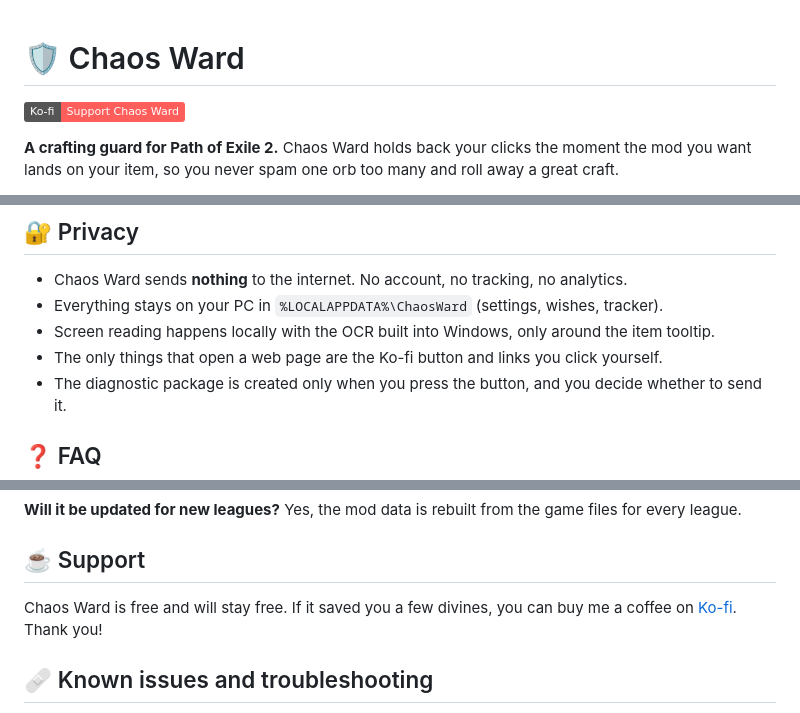
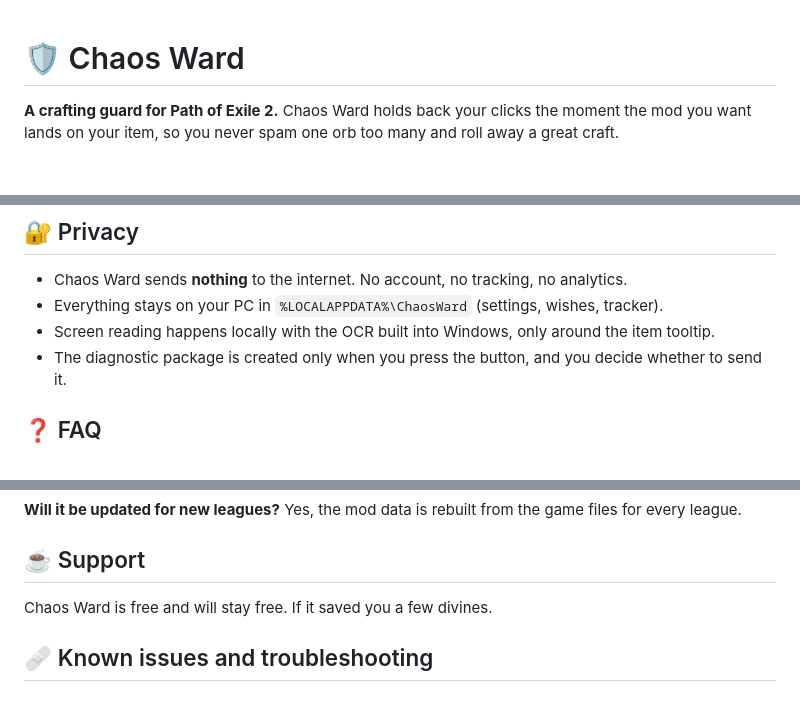
Before and after one commit to moemor/chaos-ward, a Markdown page: README.md, 3 parts joined by grey strips. Drawn GitHub-style; badges without logos; blank space fills up the shorter version.

Commit message:
Remove Ko-fi support badge and update text
Removed Ko-fi support badge from the README and adjusted related text.

```diff
--- a/README.md
+++ b/README.md
@@ -1,6 +1,5 @@
 # 🛡️ Chaos Ward
 
-[![Support on Ko-fi](https://img.shields.io/badge/Ko--fi-Support%20Chaos%20Ward-FF5E5B?logo=ko-fi&logoColor=white)](https://ko-fi.com/chaosward)
 
 **A crafting guard for Path of Exile 2.** Chaos Ward holds back your clicks the moment the mod you want lands on your item, so you never spam one orb too many and roll away a great craft.
 
@@ -67,7 +66,6 @@ Chaos Ward was designed, directed and tested by moemor and developed with the he
 * Chaos Ward sends **nothing** to the internet. No account, no tracking, no analytics.
 * Everything stays on your PC in `%LOCALAPPDATA%\ChaosWard` (settings, wishes, tracker).
 * Screen reading happens locally with the OCR built into Windows, only around the item tooltip.
-* The only things that open a web page are the Ko-fi button and links you click yourself.
 * The diagnostic package is created only when you press the button, and you decide whether to send it.
 
 ## ❓ FAQ
@@ -89,7 +87,7 @@ Yes, the mod data is rebuilt from the game files for every league.
 
 ## ☕ Support
 
-Chaos Ward is free and will stay free. If it saved you a few divines, you can buy me a coffee on [Ko-fi](https://ko-fi.com/chaosward). Thank you!
+Chaos Ward is free and will stay free. If it saved you a few divines.
 
 ## 🩹 Known issues and troubleshooting
 
```
